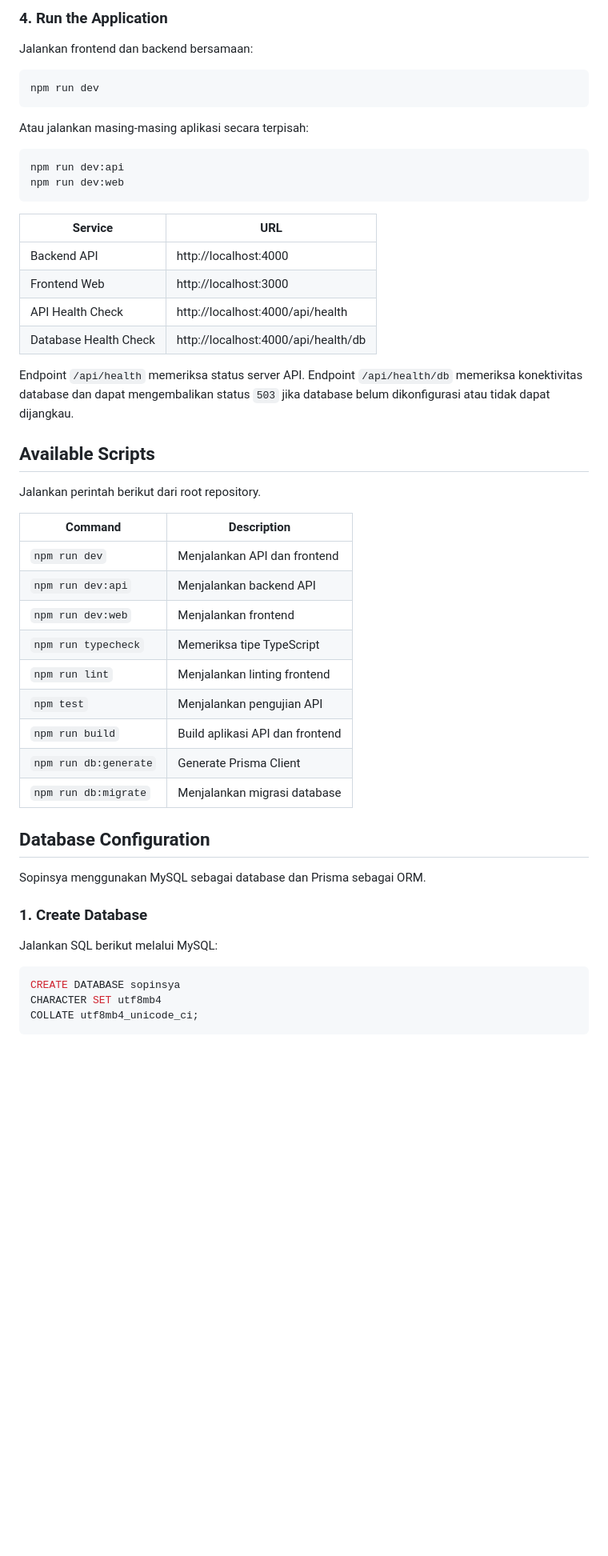
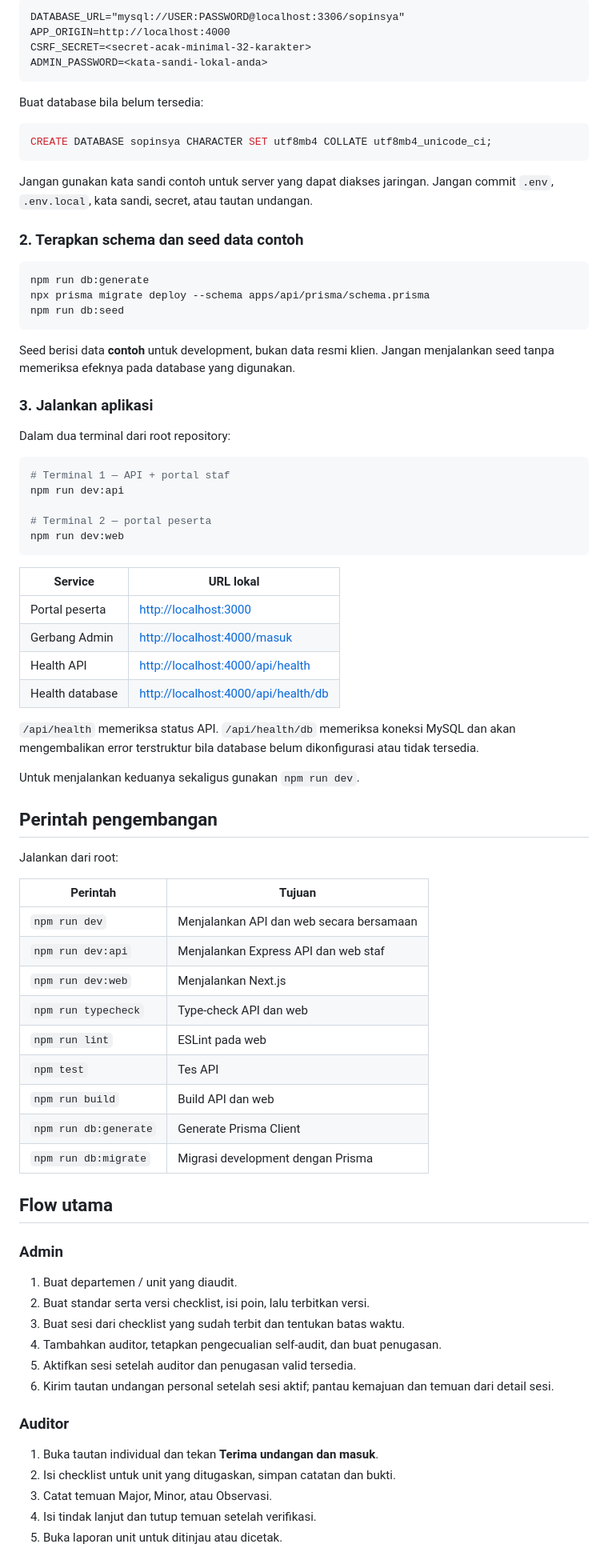
Before and after one commit to buleyyy/capstone-sopinsya, a Markdown page: README.md, the part around one of its changes. Shown at 80% size. Drawn GitHub-style; blank space fills up the shorter version.

````diff
--- a/README.md
+++ b/README.md
@@ -83,55 +69,84 @@ Sesuaikan nilai konfigurasi dengan lingkungan lokal kamu. File `.env` dan `.env.
 
-### 4. Run the Application
-
-Jalankan frontend dan backend bersamaan:
-
-```bash
-npm run dev
+```dotenv
+DATABASE_URL="mysql://USER:PASSWORD@localhost:3306/sopinsya"
+APP_ORIGIN=http://localhost:4000
+CSRF_SECRET=<secret-acak-minimal-32-karakter>
+ADMIN_PASSWORD=<kata-sandi-lokal-anda>
 ```
 
-Atau jalankan masing-masing aplikasi secara terpisah:
+Buat database bila belum tersedia:
 
-```bash
+```sql
+CREATE DATABASE sopinsya CHARACTER SET utf8mb4 COLLATE utf8mb4_unicode_ci;
+```
+
+Jangan gunakan kata sandi contoh untuk server yang dapat diakses jaringan. Jangan commit `.env`, `.env.local`, kata sandi, secret, atau tautan undangan.
+
+### 2. Terapkan schema dan seed data contoh
+
+```powershell
+npm run db:generate
+npx prisma migrate deploy --schema apps/api/prisma/schema.prisma
+npm run db:seed
+```
+
+Seed berisi data **contoh** untuk development, bukan data resmi klien. Jangan menjalankan seed tanpa memeriksa efeknya pada database yang digunakan.
+
+### 3. Jalankan aplikasi
+
+Dalam dua terminal dari root repository:
+
+```powershell
+# Terminal 1 — API + portal staf
 npm run dev:api
+
+# Terminal 2 — portal peserta
 npm run dev:web
 ```
 
-| Service | URL |
+| Service | URL lokal |
 |---|---|
-| Backend API | http://localhost:4000 |
-| Frontend Web | http://localhost:3000 |
-| API Health Check | http://localhost:4000/api/health |
-| Database Health Check | http://localhost:4000/api/health/db |
+| Portal peserta | [http://localhost:3000](http://localhost:3000) |
+| Gerbang Admin | [http://localhost:4000/masuk](http://localhost:4000/masuk) |
+| Health API | [http://localhost:4000/api/health](http://localhost:4000/api/health) |
+| Health database | [http://localhost:4000/api/health/db](http://localhost:4000/api/health/db) |
 
-Endpoint `/api/health` memeriksa status server API. Endpoint `/api/health/db` memeriksa konektivitas database dan dapat mengembalikan status `503` jika database belum dikonfigurasi atau tidak dapat dijangkau.
+`/api/health` memeriksa status API. `/api/health/db` memeriksa koneksi MySQL dan akan mengembalikan error terstruktur bila database belum dikonfigurasi atau tidak tersedia.
 
-## Available Scripts
+Untuk menjalankan keduanya sekaligus gunakan `npm run dev`.
 
-Jalankan perintah berikut dari root repository.
+## Perintah pengembangan
 
-| Command | Description |
+Jalankan dari root:
+
+| Perintah | Tujuan |
 |---|---|
-| `npm run dev` | Menjalankan API dan frontend |
-| `npm run dev:api` | Menjalankan backend API |
-| `npm run dev:web` | Menjalankan frontend |
-| `npm run typecheck` | Memeriksa tipe TypeScript |
-| `npm run lint` | Menjalankan linting frontend |
-| `npm test` | Menjalankan pengujian API |
-| `npm run build` | Build aplikasi API dan frontend |
+| `npm run dev` | Menjalankan API dan web secara bersamaan |
+| `npm run dev:api` | Menjalankan Express API dan web staf |
+| `npm run dev:web` | Menjalankan Next.js |
+| `npm run typecheck` | Type-check API dan web |
+| `npm run lint` | ESLint pada web |
+| `npm test` | Tes API |
+| `npm run build` | Build API dan web |
 | `npm run db:generate` | Generate Prisma Client |
-| `npm run db:migrate` | Menjalankan migrasi database |
+| `npm run db:migrate` | Migrasi development dengan Prisma |
 
-## Database Configuration
+## Flow utama
 
-Sopinsya menggunakan MySQL sebagai database dan Prisma sebagai ORM.
+### Admin
 
-### 1. Create Database
+1. Buat departemen / unit yang diaudit.
+2. Buat standar serta versi checklist, isi poin, lalu terbitkan versi.
+3. Buat sesi dari checklist yang sudah terbit dan tentukan batas waktu.
+4. Tambahkan auditor, tetapkan pengecualian self-audit, dan buat penugasan.
+5. Aktifkan sesi setelah auditor dan penugasan valid tersedia.
+6. Kirim tautan undangan personal setelah sesi aktif; pantau kemajuan dan temuan dari detail sesi.
 
-Jalankan SQL berikut melalui MySQL:
+### Auditor
 
-```sql
-CREATE DATABASE sopinsya
-CHARACTER SET utf8mb4
-COLLATE utf8mb4_unicode_ci;
-```
+1. Buka tautan individual dan tekan **Terima undangan dan masuk**.
+2. Isi checklist untuk unit yang ditugaskan, simpan catatan dan bukti.
+3. Catat temuan Major, Minor, atau Observasi.
+4. Isi tindak lanjut dan tutup temuan setelah verifikasi.
+5. Buka laporan unit untuk ditinjau atau dicetak.
 
````
Also changed, not shown: other parts of README.md (+56 -150 lines).
